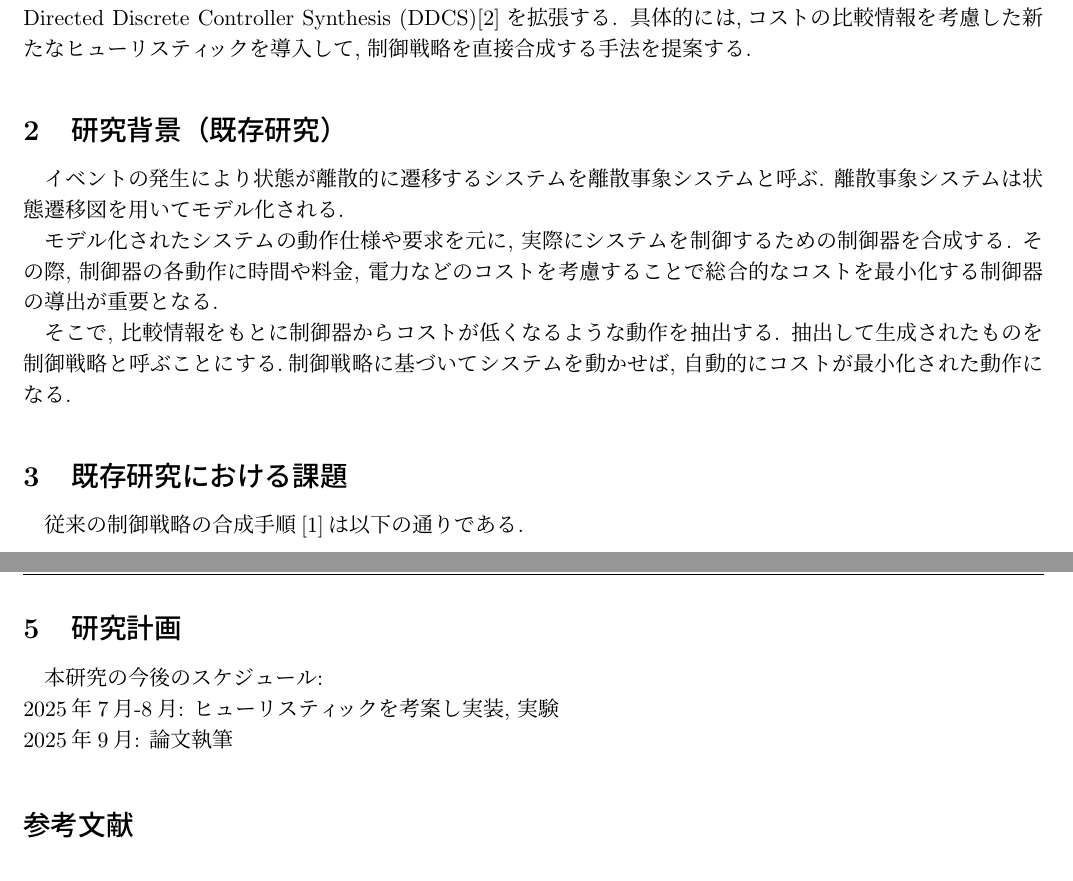
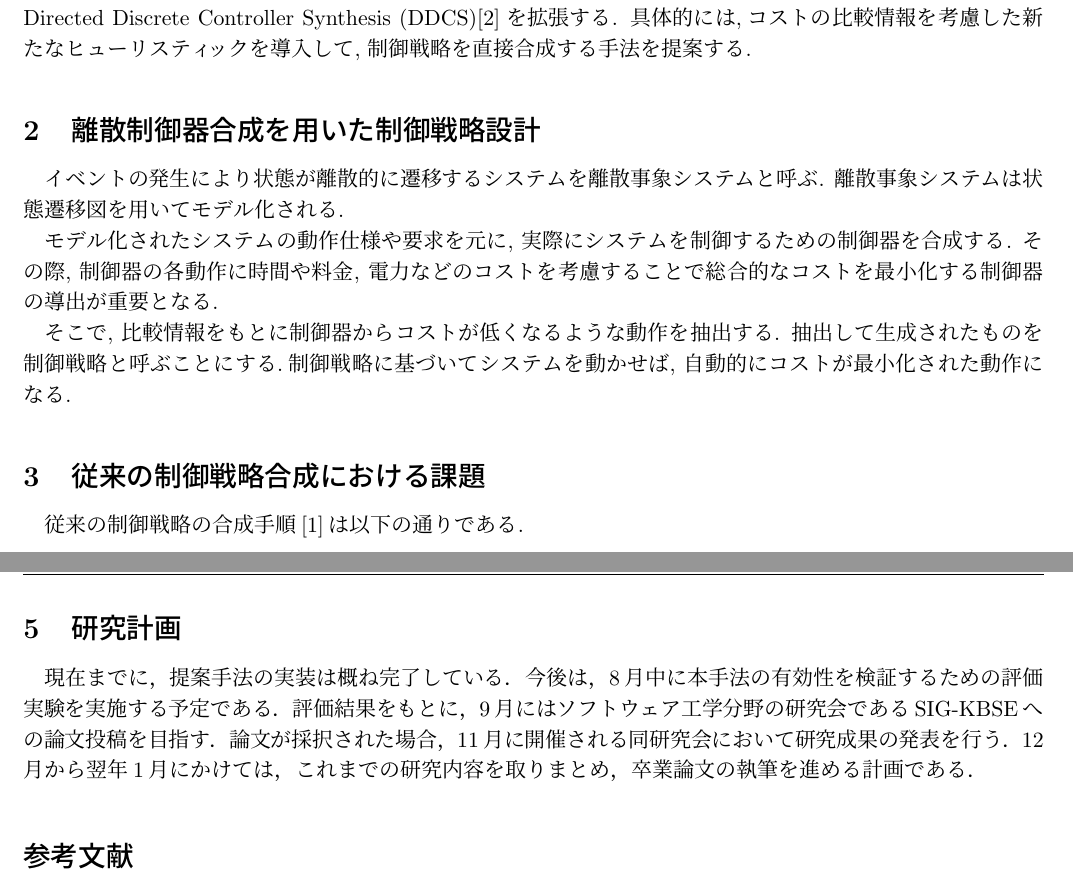
Before and after one commit to tei-lab-univ/2025-midterm-report-YukiTsuzuku, a LaTeX document (main.tex): two parts of pages 1 and 2 of 2, joined at a grey line, cut so that both start at the same text. Compiled offline with pLaTeX and dvipdfmx.

Commit message:
Edited by Yamauchi

```diff
--- a/main.tex
+++ b/main.tex
@@ -1,14 +1,10 @@
 \documentclass[11pt]{jarticle}
-
-% 絶体に必要なおまじない
-% %文字以降はコメントとして無視される
-% 11pt は標準の文字の大きさの指定
-% 10pt とすれば小さく、12pt とすれば大きくなる
 
 \usepackage[dvipdfmx]{graphicx} % 画像を使うためのパッケージ
 \usepackage{amsmath, amsfonts} % 数式を使うためのパッケージ
 \usepackage{bm} % 太字の数式を使う
 \usepackage{fancyhdr}
+\usepackage{wrapfig} %図に対して文章をを回り込ませるfigure
 
 \setlength{\oddsidemargin}{-10mm} % 紙の左のマージン
 \setlength{\evensidemargin}{-10mm} % 紙の右のマージン
@@ -17,9 +13,9 @@
 \setlength{\topmargin}{-15mm} % 紙の上のマージン
 \setlength{\textheight}{255mm} % テキストの高さ
 
-\lhead{東京科学大学 中間報告書} %ヘッダ左
+\lhead{東京科学大学 卒業論文中間報告書} %ヘッダ左
 \chead{\empty} %ヘッダ中央
-\rhead{2025年8月1日提出} %ヘッダ右．コンパイルした日付を表示
+\rhead{提出日：2025年8月1日} %ヘッダ右．コンパイルした日付を表示
 \lfoot{\empty} %フッタ左
 \cfoot{\thepage} %フッタ中央．ページ番号を表示
 \rfoot{\empty} %フッタ右
@@ -35,13 +34,15 @@
 \maketitle % 上で指定した title と authorを出力
 \thispagestyle{fancy}
 
+% --------------------------------------------------------
+
 \section{概要} % \section, \subsection, \subsubsection
 離散事象システムの制御において,動作コストを最小化する制御器(制御戦略)の合成は重要である.
 従来の制御戦略の合成手法は,制御戦略を合成するために中間生成物を経由しており計算空間の無駄が生じるという課題が存在する.
 本研究では,この課題を解決するため,全体モデルを構築せずに制御器を合成する手法であるDirected Discrete Controller Synthesis (DDCS)\cite{ddcs}を拡張する.
 具体的には,コストの比較情報を考慮した新たなヒューリスティックを導入して, 制御戦略を直接合成する手法を提案する.
 
-\section{研究背景（既存研究）}
+\section{離散制御器合成を用いた制御戦略設計}
 % 離散事象システム
 イベントの発生により状態が離散的に遷移するシステムを離散事象システムと呼ぶ. 離散事象システムは状態遷移図を用いてモデル化される.
 
@@ -51,7 +52,9 @@
 % 制御戦略
 そこで, 比較情報をもとに制御器からコストが低くなるような動作を抽出する. 抽出して生成されたものを制御戦略と呼ぶことにする.制御戦略に基づいてシステムを動かせば, 自動的にコストが最小化された動作になる.
 
-\section{既存研究における課題}
+% --------------------------------------------------------
+
+\section{従来の制御戦略合成における課題}
 従来の制御戦略の合成手順\cite{eze}は以下の通りである.
 \begin{enumerate}
     \item 各モデルを並列合成して,あり得る状態を全て構築した全体モデルを合成する.
@@ -60,13 +63,18 @@
 \end{enumerate}
 この方法では, 各環境モデルから制御戦略を生成するまでに中間の全体モデルを経由している. この中間生成物が計算空間の無駄となっていることが課題である.
 
+% --------------------------------------------------------
+
 \section{提案手法}
 本研究ではDirected Descrete Controller Synthesis(DDCS)\cite{ddcs}を拡張して,比較情報を考慮した探索を行う新たなDDCSを作り解決を試みる.
 DDCSは初期状態を始めとして状態を一個ずつ追加して制御器を構築していく手法である. どの状態を追加していくべきかをヒューリスティックに基づいて決定し,可能な限り早くMarking Action(Marking State)に到達できるようにする. 従来手法と異なり全体モデルを経由せず直接制御器を構築できるため必要主記憶容量を削減できる. ただし, 通常のDDCSでは比較情報が考慮されておらず全体としてコストが高い制御器が生成される可能性がある. そこで本研究で比較情報を考慮したヒューリスティックを用いた新たなDDCSを作り, 直接制御戦略を合成することを目指す.
 
+% --------------------------------------------------------
+
 \section{研究計画}
-本研究の今後のスケジュール:\\
-2025年7月-8月: ヒューリスティックを考案し実装, 実験 \\
-2025年9月: 論文執筆
+現在までに，提案手法の実装は概ね完了している．
+今後は，8月中に本手法の有効性を検証するための評価実験を実施する予定である．
+評価結果をもとに，9月にはソフトウェア工学分野の研究会であるSIG-KBSEへの論文投稿を目指す．
+論文が採択された場合，11月に開催される同研究会において研究成果の発表を行う．
+12月から翌年1月にかけては，これまでの研究内容を取りまとめ，卒業論文の執筆を進める計画である．
 
-\appendix % Appendix はこのようにして始まる
```
Also changed, not shown: main.pdf, main.tex (20 more changed lines).
